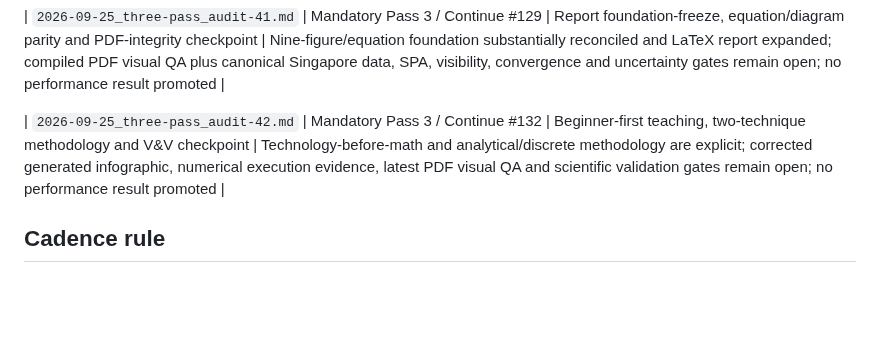
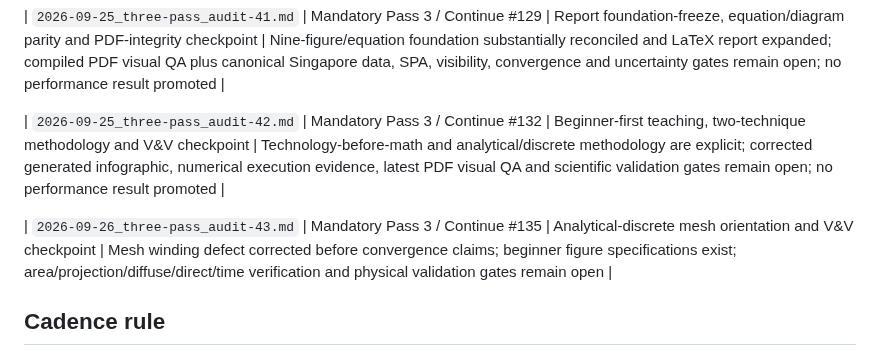
Before and after one commit to weewzr/Implementation-of-mushroom-head-solar-technology-in-Singapore-, a Markdown page: docs/audits/AUDIT_LEDGER.md, the part around the change. GitHub-like rendering; blank space fills up the shorter version.

Commit message:
Record Audit 43 in ledger

```diff
--- a/docs/audits/AUDIT_LEDGER.md
+++ b/docs/audits/AUDIT_LEDGER.md
@@ -81,6 +81,8 @@ This ledger exists because the required three-turn audit cadence was missed duri
 
 | `2026-09-25_three-pass_audit-42.md` | Mandatory Pass 3 / Continue #132 | Beginner-first teaching, two-technique methodology and V&V checkpoint | Technology-before-math and analytical/discrete methodology are explicit; corrected generated infographic, numerical execution evidence, latest PDF visual QA and scientific validation gates remain open; no performance result promoted |
 
+| `2026-09-26_three-pass_audit-43.md` | Mandatory Pass 3 / Continue #135 | Analytical-discrete mesh orientation and V&V checkpoint | Mesh winding defect corrected before convergence claims; beginner figure specifications exist; area/projection/diffuse/direct/time verification and physical validation gates remain open |
+
 ## Cadence rule
 
 At least once every three user/assistant project turns, stop expansion and audit foundation alignment, equations/rendering, numerical constants, symbol definitions/units, evidence/provenance, reproducibility/tests, visual coverage, equal-resource fairness, public-repository safety, and exploratory-vs-validated status. Correct material defects before resuming major modelling.
```
